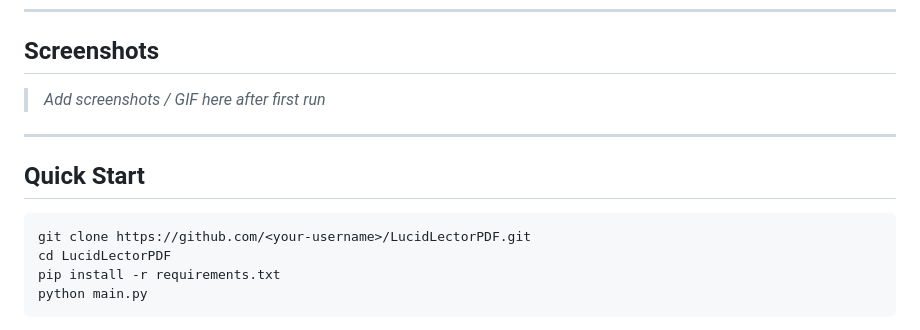
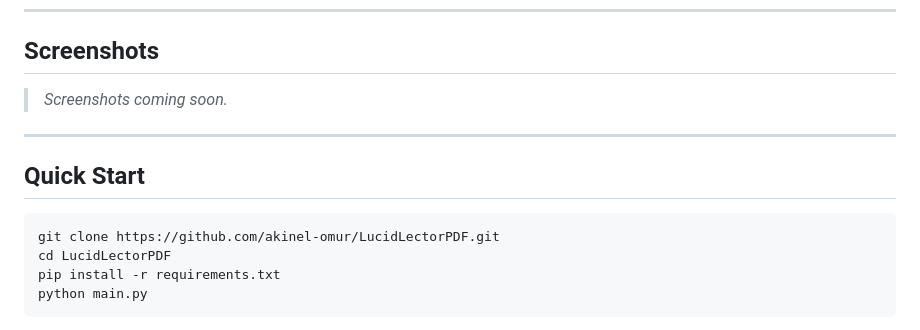
Before and after one commit to akinel-omur/LucidLectorPDF, a Markdown page: README.md, the part around the change. Rendered like a GitHub page.

Commit message:
fix: replace placeholder username with akinel-omur in README
Co-Authored-By: Claude Sonnet 4.6 <noreply@anthropic.com>

````diff
--- a/README.md
+++ b/README.md
@@ -42,14 +42,14 @@
 
 ## Screenshots
 
-> *Add screenshots / GIF here after first run*
+> *Screenshots coming soon.*
 
 ---
 
 ## Quick Start
 
 ```bash
-git clone https://github.com/<your-username>/LucidLectorPDF.git
+git clone https://github.com/akinel-omur/LucidLectorPDF.git
 cd LucidLectorPDF
 pip install -r requirements.txt
 python main.py
````
